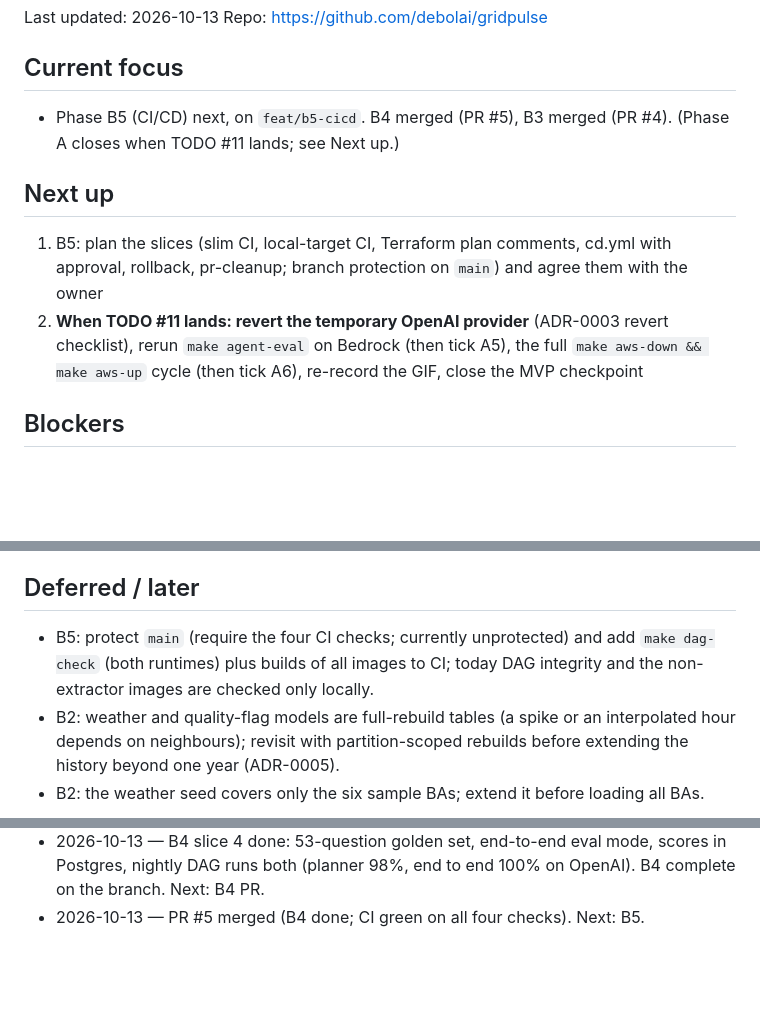
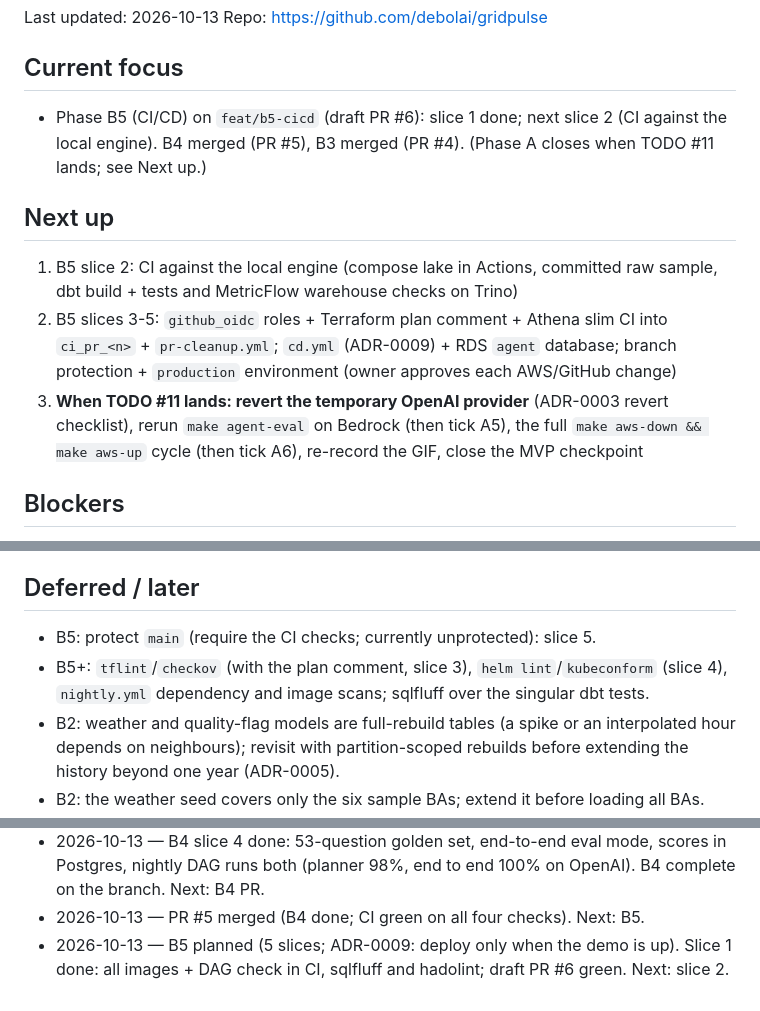
Before and after one commit to debolai/gridpulse, a Markdown page: docs/STATUS.md, 3 parts joined by grey strips. Rendered like a GitHub page; blank space fills up the shorter version.

Commit message:
docs(b5): slice 1 status, plan and evidence
Co-Authored-By: Claude Opus 5.5 <noreply@anthropic.com>

```diff
--- a/docs/STATUS.md
+++ b/docs/STATUS.md
@@ -8,11 +8,12 @@ Last updated: 2026-10-13
 Repo: https://github.com/debolai/gridpulse
 
 ## Current focus
-- Phase B5 (CI/CD) next, on `feat/b5-cicd`. B4 merged (PR #5), B3 merged (PR #4). (Phase A closes when TODO #11 lands; see Next up.)
+- Phase B5 (CI/CD) on `feat/b5-cicd` (draft PR #6): slice 1 done; next slice 2 (CI against the local engine). B4 merged (PR #5), B3 merged (PR #4). (Phase A closes when TODO #11 lands; see Next up.)
 
 ## Next up
-1. B5: plan the slices (slim CI, local-target CI, Terraform plan comments, cd.yml with approval, rollback, pr-cleanup; branch protection on `main`) and agree them with the owner
-2. **When TODO #11 lands: revert the temporary OpenAI provider** (ADR-0003 revert checklist), rerun `make agent-eval` on Bedrock (then tick A5), the full `make aws-down && make aws-up` cycle (then tick A6), re-record the GIF, close the MVP checkpoint
+1. B5 slice 2: CI against the local engine (compose lake in Actions, committed raw sample, dbt build + tests and MetricFlow warehouse checks on Trino)
+2. B5 slices 3-5: `github_oidc` roles + Terraform plan comment + Athena slim CI into `ci_pr_<n>` + `pr-cleanup.yml`; `cd.yml` (ADR-0009) + RDS `agent` database; branch protection + `production` environment (owner approves each AWS/GitHub change)
+3. **When TODO #11 lands: revert the temporary OpenAI provider** (ADR-0003 revert checklist), rerun `make agent-eval` on Bedrock (then tick A5), the full `make aws-down && make aws-up` cycle (then tick A6), re-record the GIF, close the MVP checkpoint
 
 ## Blockers
 - TODO #11 (AWS Support: Bedrock quota is 0 for every model family on this account) blocks the deployed assistant, the A6 smoke question, and the revert to the blueprint's Bedrock-only setup.
@@ -83,7 +86,8 @@ Repo: https://github.com/debolai/gridpulse
 - [ ] B7 Optional (hosted dbt Semantic Layer demo, Cube comparison)
 
 ## Deferred / later
-- B5: protect `main` (require the four CI checks; currently unprotected) and add `make dag-check` (both runtimes) plus builds of all images to CI; today DAG integrity and the non-extractor images are checked only locally.
+- B5: protect `main` (require the CI checks; currently unprotected): slice 5.
+- B5+: `tflint`/`checkov` (with the plan comment, slice 3), `helm lint`/`kubeconform` (slice 4), `nightly.yml` dependency and image scans; sqlfluff over the singular dbt tests.
 - B2: weather and quality-flag models are full-rebuild tables (a spike or an interpolated hour depends on neighbours); revisit with partition-scoped rebuilds before extending the history beyond one year (ADR-0005).
 - B2: the weather seed covers only the six sample BAs; extend it before loading all BAs.
 - B3+: Athena query result reuse (blueprint cache decision): dbt-athena 1.11 doesn't pass PyAthena's `result_reuse_enable`; needs an adapter option or a connection hook. The semantic API's cache serves repeats meanwhile.
@@ -180,3 +184,4 @@ Repo: https://github.com/debolai/gridpulse
 - 2026-10-13 — TODO #10 done; slice 2 validated on Athena. B4 slice 3 (Postgres conversation memory, follow-ups, streaming, chat UI) done. Next: slice 4.
 - 2026-10-13 — B4 slice 4 done: 53-question golden set, end-to-end eval mode, scores in Postgres, nightly DAG runs both (planner 98%, end to end 100% on OpenAI). B4 complete on the branch. Next: B4 PR.
 - 2026-10-13 — PR #5 merged (B4 done; CI green on all four checks). Next: B5.
+- 2026-10-13 — B5 planned (5 slices; ADR-0009: deploy only when the demo is up). Slice 1 done: all images + DAG check in CI, sqlfluff and hadolint; draft PR #6 green. Next: slice 2.
```
Also changed, not shown: other parts of docs/STATUS.md (+2 -0 lines).
